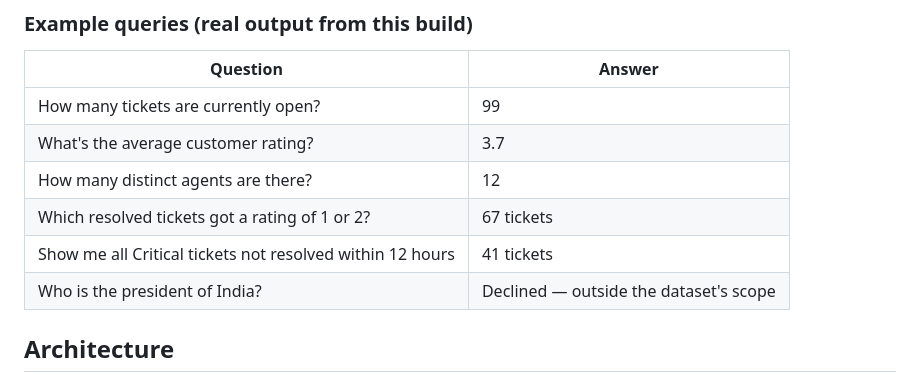
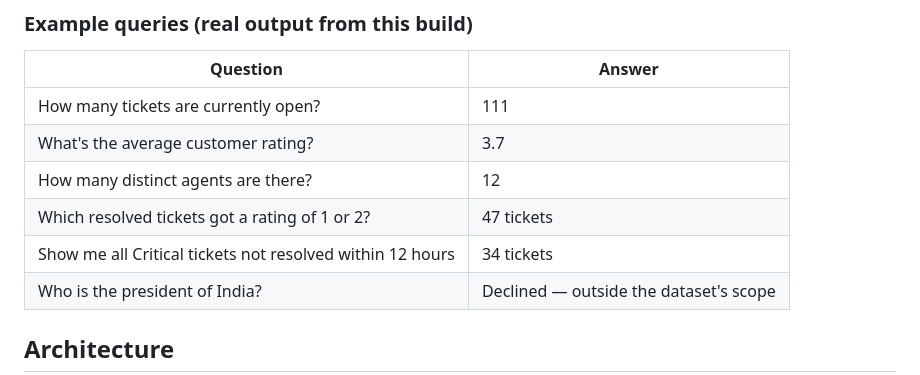
Before and after one commit to Sohanngolla/support-insights, a Markdown page: README.md, the part around the change. Rendered like a GitHub page.

Commit message:
Fix stale example numbers in README to match current dataset

```diff
--- a/README.md
+++ b/README.md
@@ -62,11 +62,11 @@ its own virtualenv if one doesn't exist yet, so there's no separate
 
 | Question | Answer |
 |---|---|
-| How many tickets are currently open? | 99 |
+| How many tickets are currently open? | 111 |
 | What's the average customer rating? | 3.7 |
 | How many distinct agents are there? | 12 |
-| Which resolved tickets got a rating of 1 or 2? | 67 tickets |
-| Show me all Critical tickets not resolved within 12 hours | 41 tickets |
+| Which resolved tickets got a rating of 1 or 2? | 47 tickets |
+| Show me all Critical tickets not resolved within 12 hours | 34 tickets |
 | Who is the president of India? | Declined — outside the dataset's scope |
 
 ## Architecture
```
